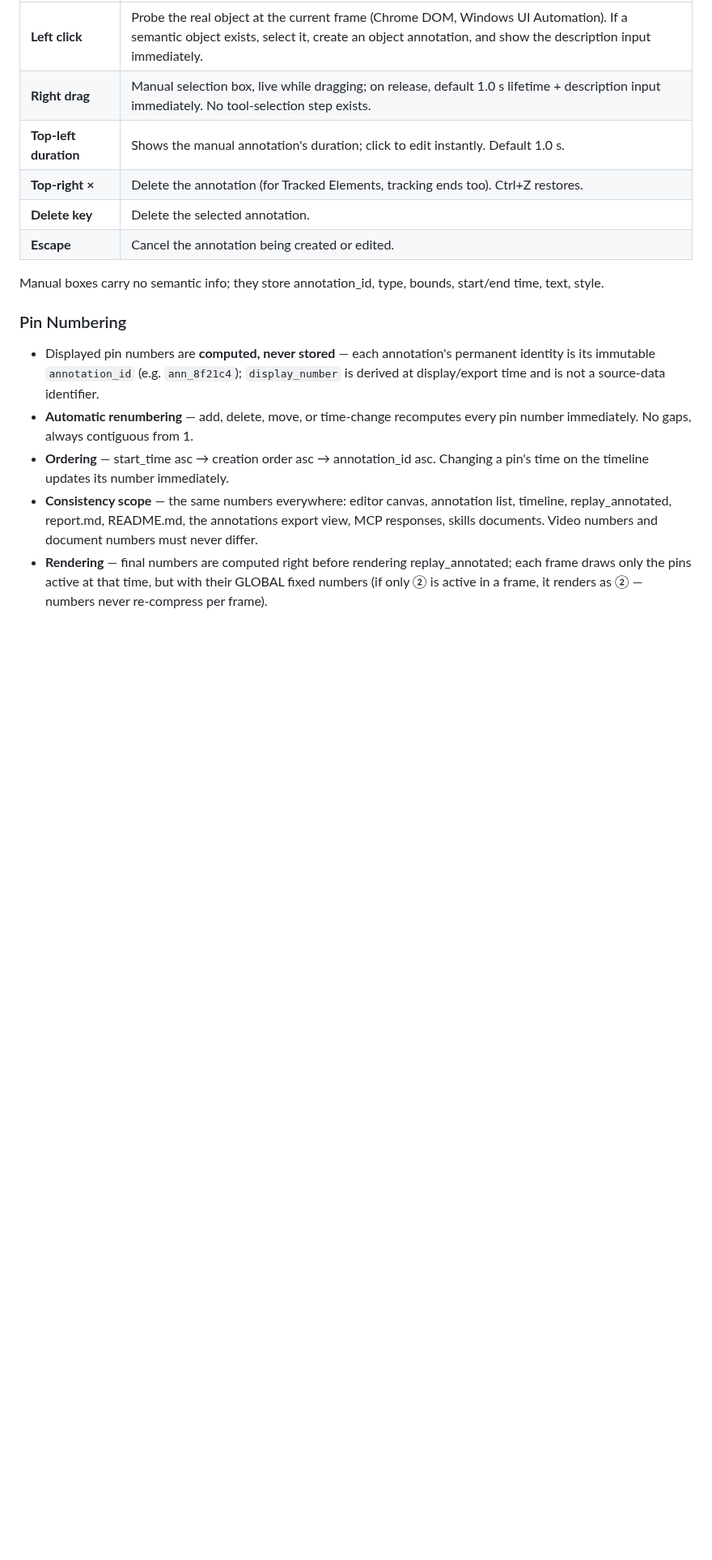
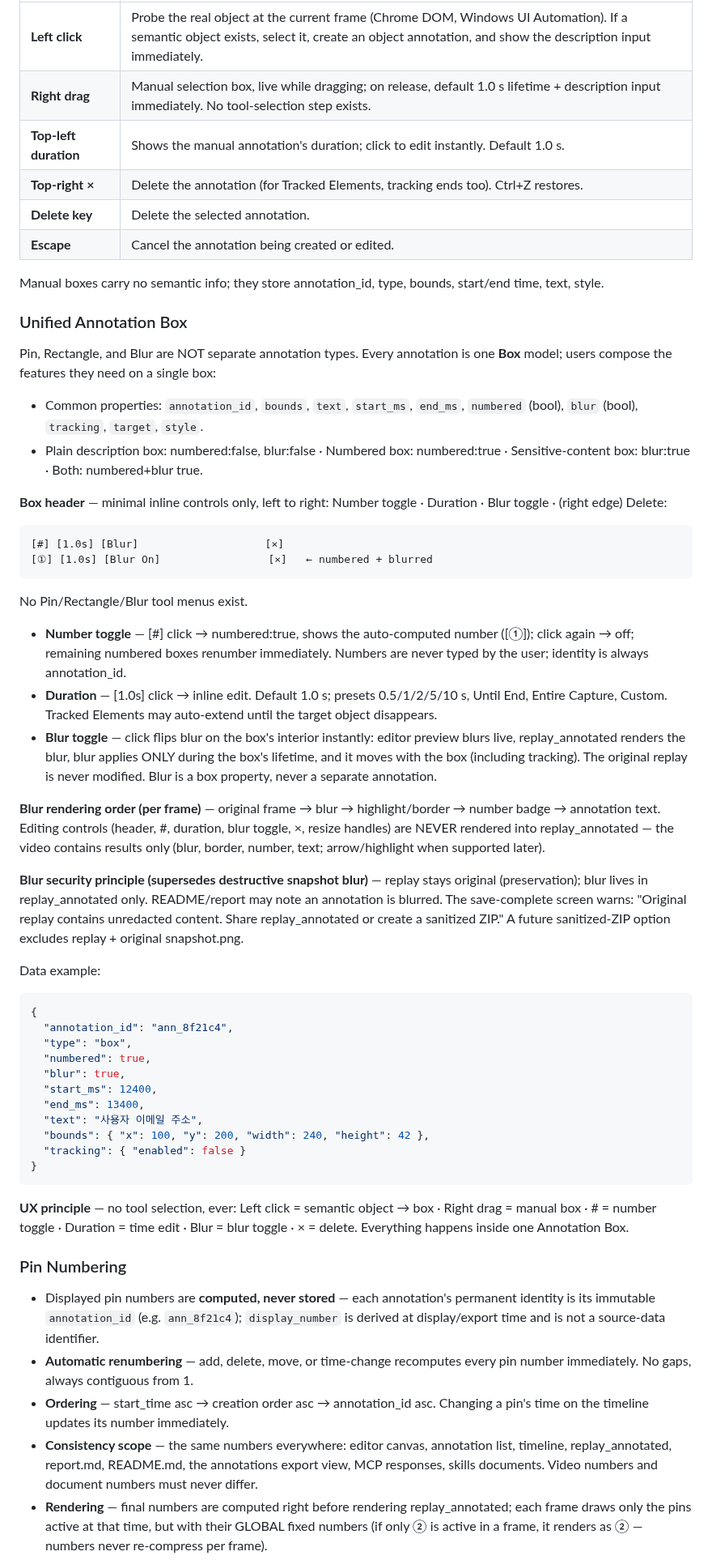
Before and after one commit to r2cuerdame/capturepack, a Markdown page: GOAL.md, the part around the change. Shown at 81% size. Drawn GitHub-style; blank space fills up the shorter version.

Commit message:
GOAL: unified annotation box (numbered/blur toggles, non-destructive blur)
Co-Authored-By: Claude Fable 5 <noreply@anthropic.com>

````diff
--- a/GOAL.md
+++ b/GOAL.md
@@ -841,6 +841,68 @@ tool buttons in the default UI. The user remembers only:
 Manual boxes carry no semantic info; they store annotation_id, type, bounds, start/end
 time, text, style.
 
+### Unified Annotation Box
+
+Pin, Rectangle, and Blur are NOT separate annotation types. Every annotation is one
+**Box** model; users compose the features they need on a single box:
+
+- Common properties: `annotation_id`, `bounds`, `text`, `start_ms`, `end_ms`,
+  `numbered` (bool), `blur` (bool), `tracking`, `target`, `style`.
+- Plain description box: numbered:false, blur:false · Numbered box: numbered:true ·
+  Sensitive-content box: blur:true · Both: numbered+blur true.
+
+**Box header** — minimal inline controls only, left to right: Number toggle · Duration ·
+Blur toggle · (right edge) Delete:
+
+```
+[#] [1.0s] [Blur]                    [×]
+[①] [1.0s] [Blur On]                 [×]   ← numbered + blurred
+```
+
+No Pin/Rectangle/Blur tool menus exist.
+
+- **Number toggle** — [#] click → numbered:true, shows the auto-computed number ([①]);
+  click again → off; remaining numbered boxes renumber immediately. Numbers are never
+  typed by the user; identity is always annotation_id.
+- **Duration** — [1.0s] click → inline edit. Default 1.0 s; presets 0.5/1/2/5/10 s,
+  Until End, Entire Capture, Custom. Tracked Elements may auto-extend until the target
+  object disappears.
+- **Blur toggle** — click flips blur on the box's interior instantly: editor preview
+  blurs live, replay_annotated renders the blur, blur applies ONLY during the box's
+  lifetime, and it moves with the box (including tracking). The original replay is
+  never modified. Blur is a box property, never a separate annotation.
+
+**Blur rendering order (per frame)** — original frame → blur → highlight/border →
+number badge → annotation text. Editing controls (header, #, duration, blur toggle, ×,
+resize handles) are NEVER rendered into replay_annotated — the video contains results
+only (blur, border, number, text; arrow/highlight when supported later).
+
+**Blur security principle (supersedes destructive snapshot blur)** — replay stays
+original (preservation); blur lives in replay_annotated only. README/report may note an
+annotation is blurred. The save-complete screen warns:
+"Original replay contains unredacted content. Share replay_annotated or create a
+sanitized ZIP." A future sanitized-ZIP option excludes replay + original snapshot.png.
+
+Data example:
+
+```json
+{
+  "annotation_id": "ann_8f21c4",
+  "type": "box",
+  "numbered": true,
+  "blur": true,
+  "start_ms": 12400,
+  "end_ms": 13400,
+  "text": "사용자 이메일 주소",
+  "bounds": { "x": 100, "y": 200, "width": 240, "height": 42 },
+  "tracking": { "enabled": false }
+}
+```
+
+**UX principle** — no tool selection, ever: Left click = semantic object → box ·
+Right drag = manual box · # = number toggle · Duration = time edit · Blur = blur
+toggle · × = delete. Everything happens inside one Annotation Box.
+
 ### Pin Numbering
 
 - Displayed pin numbers are **computed, never stored** — each annotation's permanent
````
